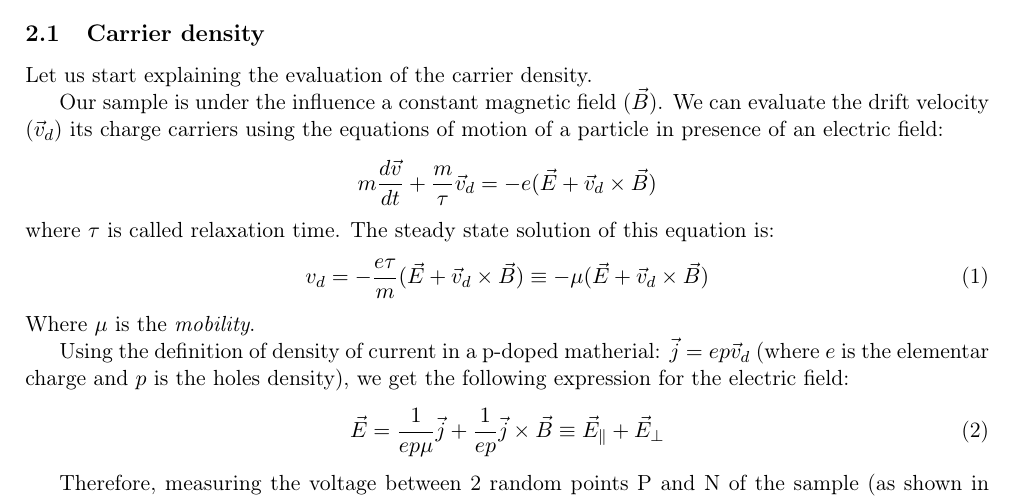
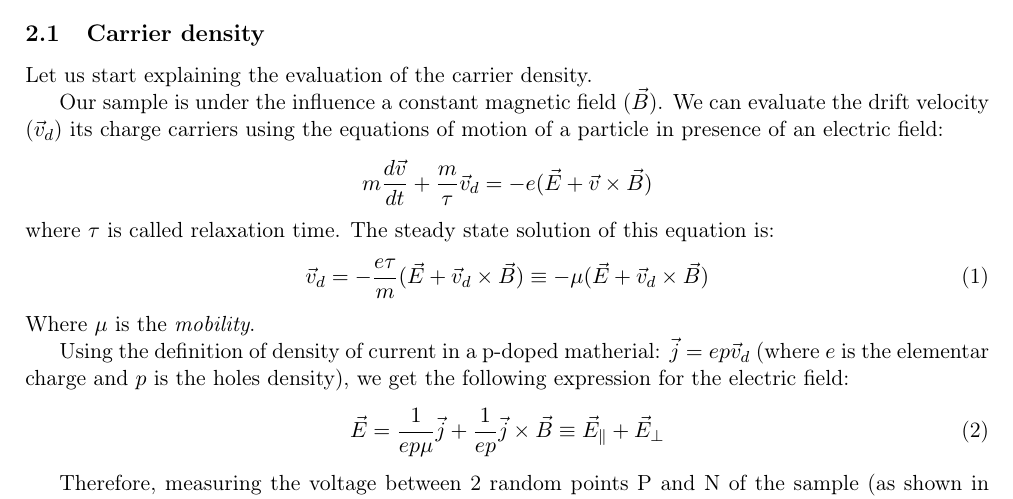
Before and after one commit to iyanmv/APL_ws18-19, a LaTeX document (Hall/report/report.tex): part of page 1 of 11, cut so that both start at the same text. Compiled offline with pdfLaTeX.

Commit message:
Hall: drift

```diff
--- a/Hall/report/report.tex
+++ b/Hall/report/report.tex
@@ -38,10 +38,10 @@ Let us start explaining the evaluation of the carrier density.
 
 Our sample is under the influence a constant magnetic field ($\vec{B}$). We can evaluate the drift velocity ($\vec{v}_d$) its charge carriers using the equations of motion of a particle in presence of an electric field:
 \begin{equation*}
-m\frac{d\vec{v}}{dt}+\frac{m}{\tau}\vec{v}_d=-e(\vec{E}+\vec{v}_d\times\vec{B})
+m\frac{d\vec{v}}{dt}+\frac{m}{\tau}\vec{v}_d=-e(\vec{E}+\vec{v}\times\vec{B})
 \end{equation*} where $\tau$ is called relaxation time. The steady state solution of this equation is:
 \begin{equation}
-v_d=-\frac{e\tau}{m}(\vec{E}+\vec{v}_d\times\vec{B})\equiv -\mu (\vec{E}+\vec{v}_d\times\vec{B})
+\vec{v}_d=-\frac{e\tau}{m}(\vec{E}+\vec{v}_d\times\vec{B})\equiv -\mu (\vec{E}+\vec{v}_d\times\vec{B})
 \end{equation}Where $\mu$ is the \emph{mobility}. %In our case the electric field will be parallel to the surface of the sample and the magnetic field orthogonal, hence we can remove the vectors.
 
 Using the definition of density of current in a p-doped matherial: $\vec{j}=ep\vec{v}_d$ (where $e$ is the elementar charge and $p$ is the holes density), we get the following expression for the electric field:
```
